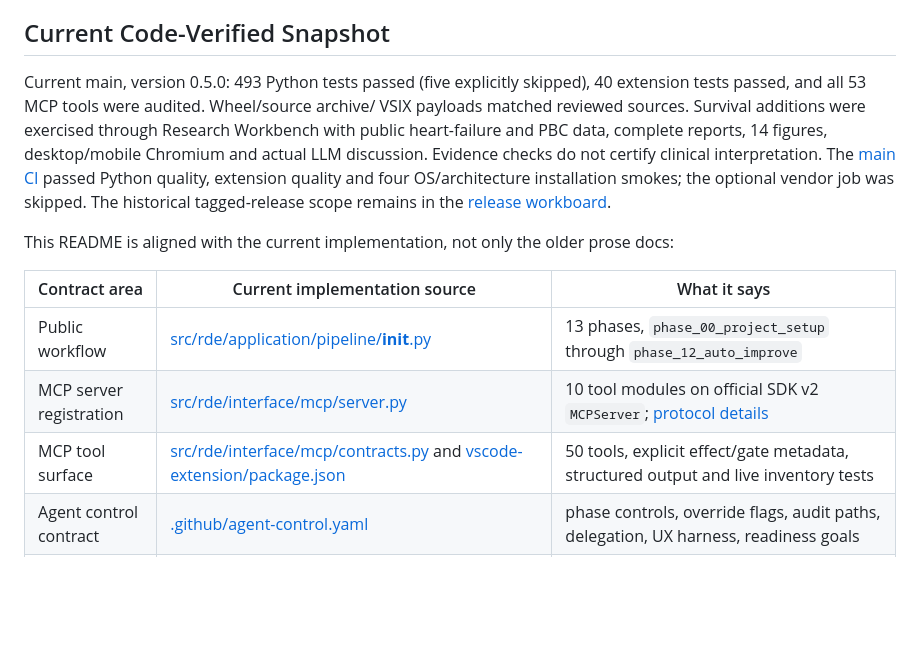
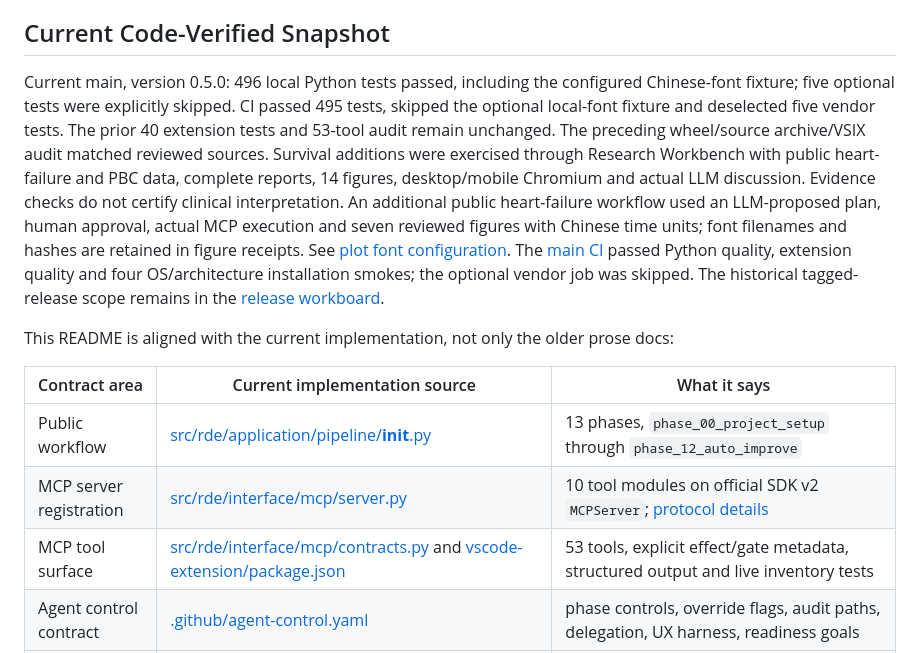
Before and after one commit to u9401066/research-data-explorer, a Markdown page: README.md, the part around the change. GitHub-like rendering; blank space fills up the shorter version.

Commit message:
Record Chinese clinical rendering and verified CI scope

```diff
--- a/README.md
+++ b/README.md
@@ -32,12 +32,18 @@ An audit pass measures the implemented workflow checks. It does not certify stud
 
 ## Current Code-Verified Snapshot
 
-Current main, version 0.5.0: 493 Python tests passed (five explicitly skipped),
-40 extension tests passed, and all 53 MCP tools were audited. Wheel/source archive/
-VSIX payloads matched reviewed sources. Survival additions were exercised through
+Current main, version 0.5.0: 496 local Python tests passed, including the configured
+Chinese-font fixture; five optional tests were explicitly skipped.
+CI passed 495 tests, skipped the optional local-font fixture and deselected five
+vendor tests. The prior 40 extension tests and 53-tool audit remain unchanged.
+The preceding wheel/source archive/VSIX audit matched reviewed sources. Survival additions were exercised through
 Research Workbench with public heart-failure and PBC data, complete reports,
 14 figures, desktop/mobile Chromium and actual LLM discussion. Evidence checks do
-not certify clinical interpretation. The [main CI](https://github.com/u9401066/research-data-explorer/actions/runs/36815514566)
+not certify clinical interpretation. An additional public heart-failure workflow
+used an LLM-proposed plan, human approval, actual MCP execution and seven reviewed
+figures with Chinese time units; font filenames and hashes are retained in figure
+receipts. See [plot font configuration](docs/clinical-methods.md#chinese-plot-labels).
+The [main CI](https://github.com/u9401066/research-data-explorer/actions/runs/36820715422)
 passed Python quality, extension quality and four OS/architecture installation
 smokes; the optional vendor job was skipped. The historical tagged-release scope
 remains in the [release workboard](docs/release-0.5.0-plan.md).
@@ -48,7 +54,7 @@ This README is aligned with the current implementation, not only the older prose
 | --- | --- | --- |
 | Public workflow | [src/rde/application/pipeline/__init__.py](src/rde/application/pipeline/__init__.py) | 13 phases, `phase_00_project_setup` through `phase_12_auto_improve` |
 | MCP server registration | [src/rde/interface/mcp/server.py](src/rde/interface/mcp/server.py) | 10 tool modules on official SDK v2 `MCPServer`; [protocol details](docs/mcp-v2.md) |
-| MCP tool surface | [src/rde/interface/mcp/contracts.py](src/rde/interface/mcp/contracts.py) and [vscode-extension/package.json](vscode-extension/package.json) | 50 tools, explicit effect/gate metadata, structured output and live inventory tests |
+| MCP tool surface | [src/rde/interface/mcp/contracts.py](src/rde/interface/mcp/contracts.py) and [vscode-extension/package.json](vscode-extension/package.json) | 53 tools, explicit effect/gate metadata, structured output and live inventory tests |
 | Agent control contract | [.github/agent-control.yaml](.github/agent-control.yaml) | phase controls, override flags, audit paths, delegation, UX harness, readiness goals |
 | VSIX harness | [vscode-extension/src/extension.ts](vscode-extension/src/extension.ts) and [vscode-extension/package.json](vscode-extension/package.json) | MCP server provider, `@rde` chat participant, commands, Codex config helper, optional automl check |
 | Report readiness | [src/rde/interface/mcp/tools/report_tools.py](src/rde/interface/mcp/tools/report_tools.py) | `minimum_complete`, `academic_ready`, `production_ready`, publication bundle, semantic quality, core-goal audit |
```
